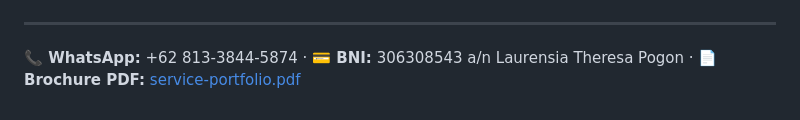
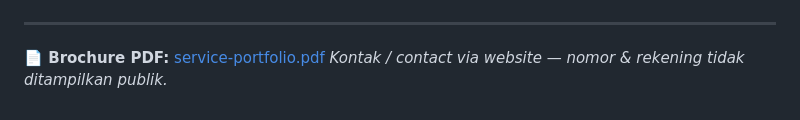
Before and after one commit to akanra-dev/linux-install-50k, a Markdown page: README.md, the part around the change. GitHub-like rendering.

Commit message:
Remove phone & bank details from README (privacy)

```diff
--- a/README.md
+++ b/README.md
@@ -123,4 +123,5 @@ Pengembang / SysAdmin: **Theresa Pogon (akanra-dev)**
 
 ---
 
-**📞 WhatsApp:** +62 813-3844-5874 · **💳 BNI:** 306308543 a/n Laurensia Theresa Pogon · **📄 Brochure PDF:** [service-portfolio.pdf](service-portfolio.pdf)
+**📄 Brochure PDF:** [service-portfolio.pdf](service-portfolio.pdf)
+*Kontak / contact via website — nomor & rekening tidak ditampilkan publik.*
```
